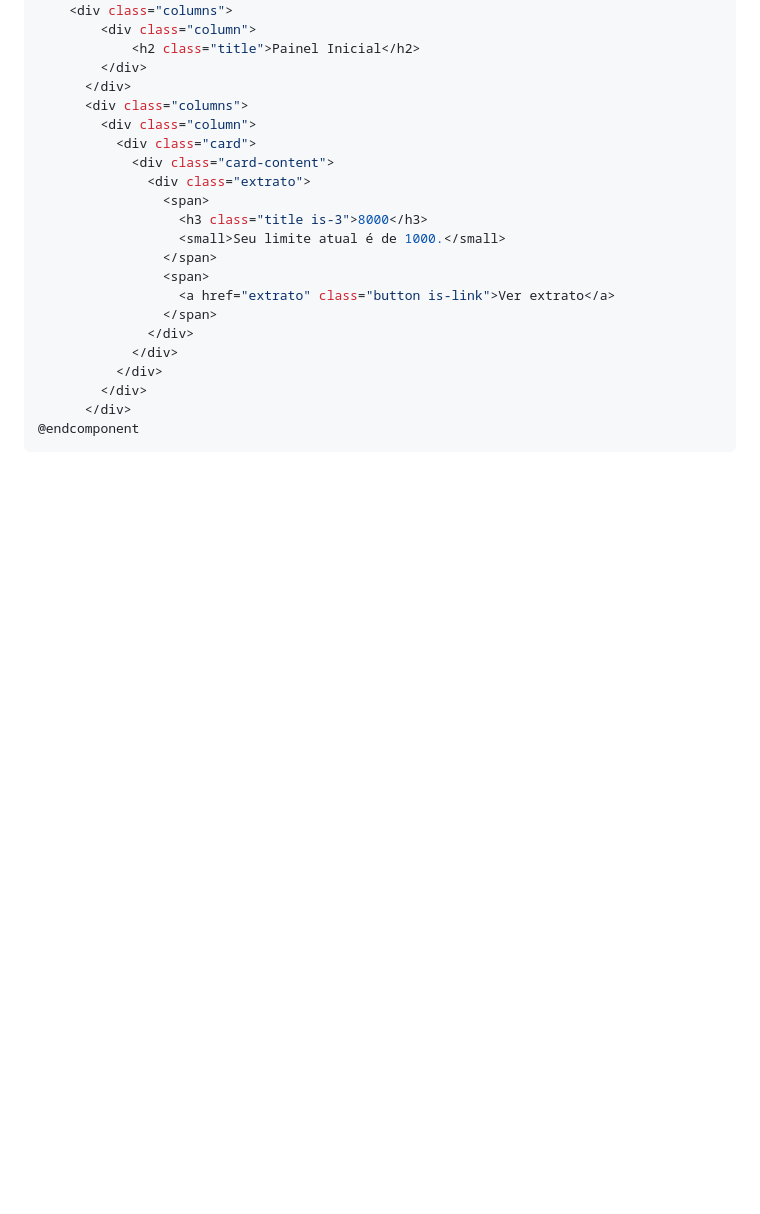
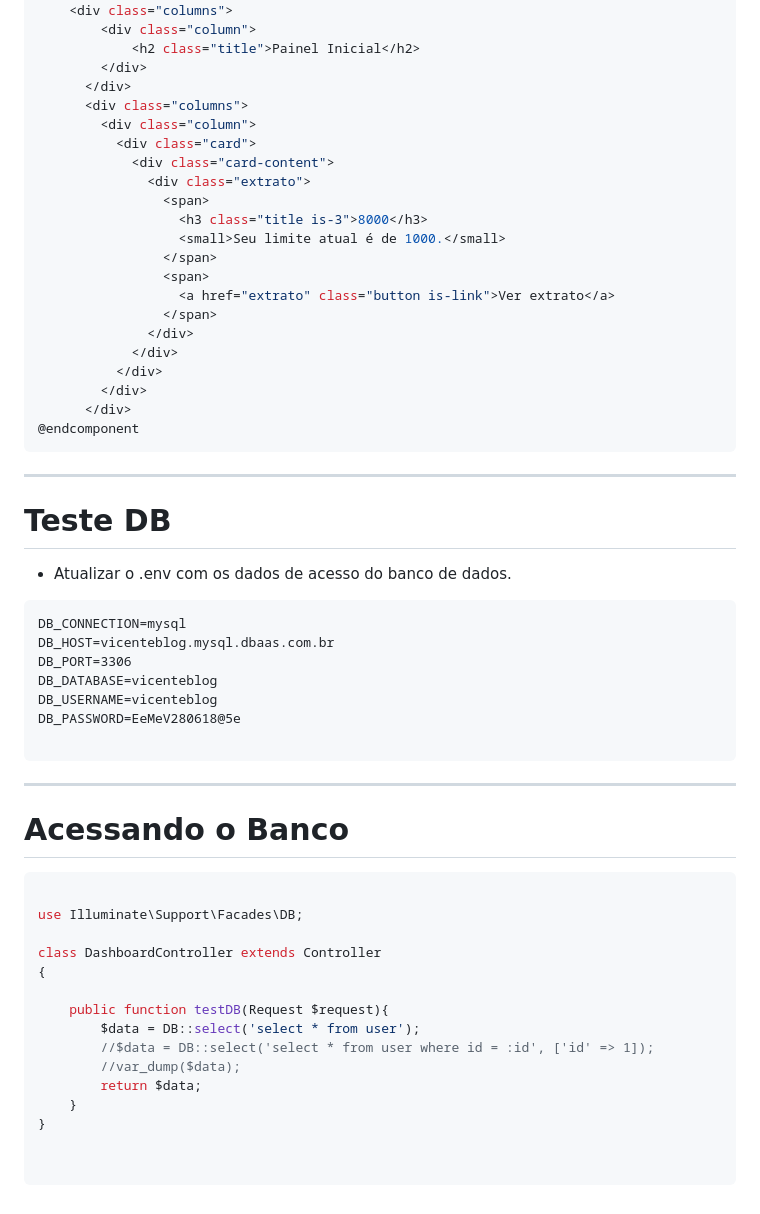
Before and after one commit to vicentecalfo/uerj-treinamento, a Markdown page: Laravel/slide.md, the part around the change. Rendered like a GitHub page; blank space fills up the shorter version.

````diff
--- a/Laravel/slide.md
+++ b/Laravel/slide.md
@@ -696,3 +696,39 @@ Fazer essa atualização no **layout-raw.blade.php** e no **layout-sidebar.blade
       </div>
 @endcomponent
 ```
+
+---
+
+# Teste DB
+
+* Atualizar o .env com os dados de acesso do banco de dados.
+
+```
+DB_CONNECTION=mysql
+DB_HOST=vicenteblog.mysql.dbaas.com.br
+DB_PORT=3306
+DB_DATABASE=vicenteblog
+DB_USERNAME=vicenteblog
+DB_PASSWORD=EeMeV280618@5e
+
+```
+---
+# Acessando o Banco
+
+```php
+
+use Illuminate\Support\Facades\DB;
+
+class DashboardController extends Controller
+{
+
+    public function testDB(Request $request){
+        $data = DB::select('select * from user');
+        //$data = DB::select('select * from user where id = :id', ['id' => 1]);
+        //var_dump($data);
+        return $data;
+    }
+}
+
+
+```
````
